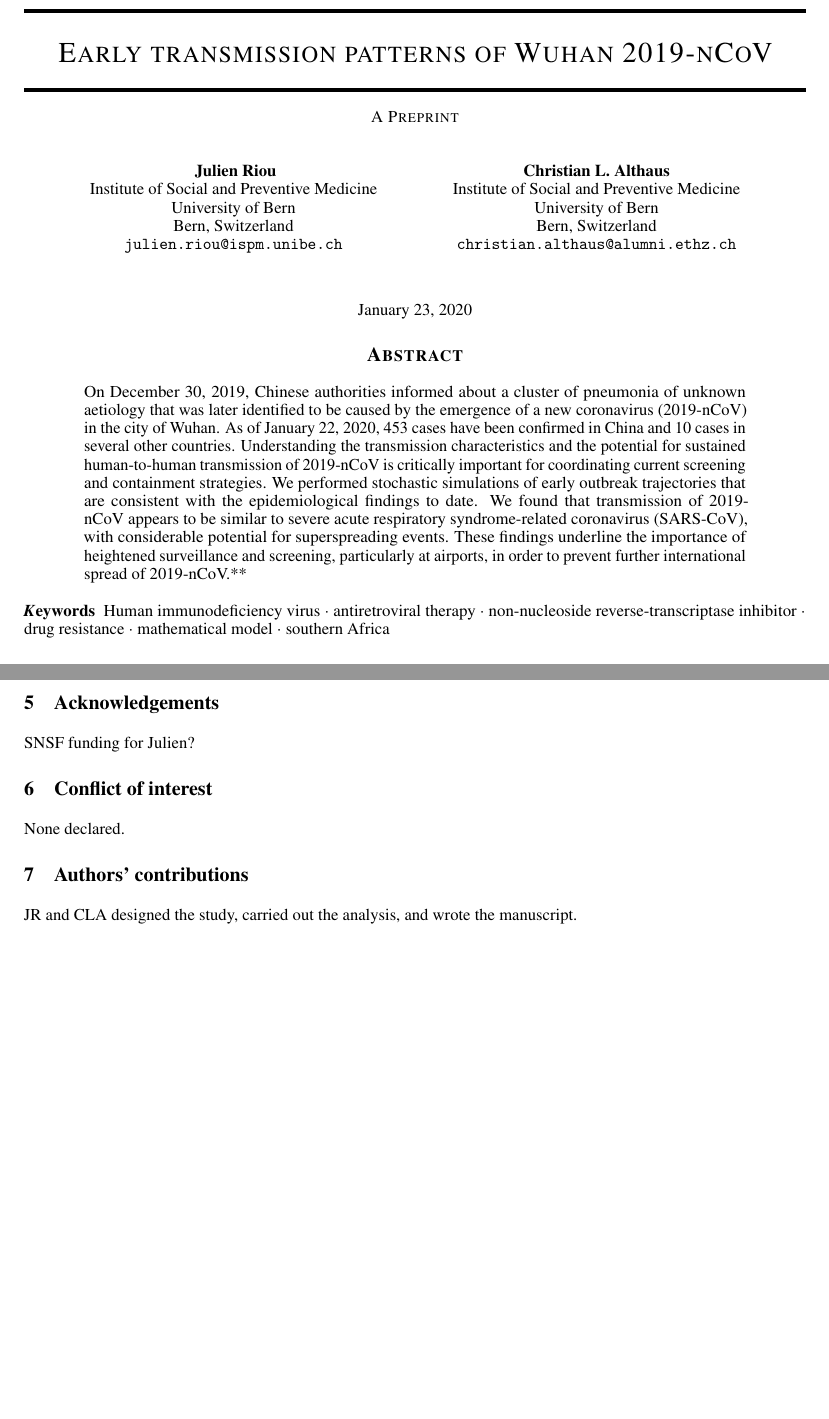
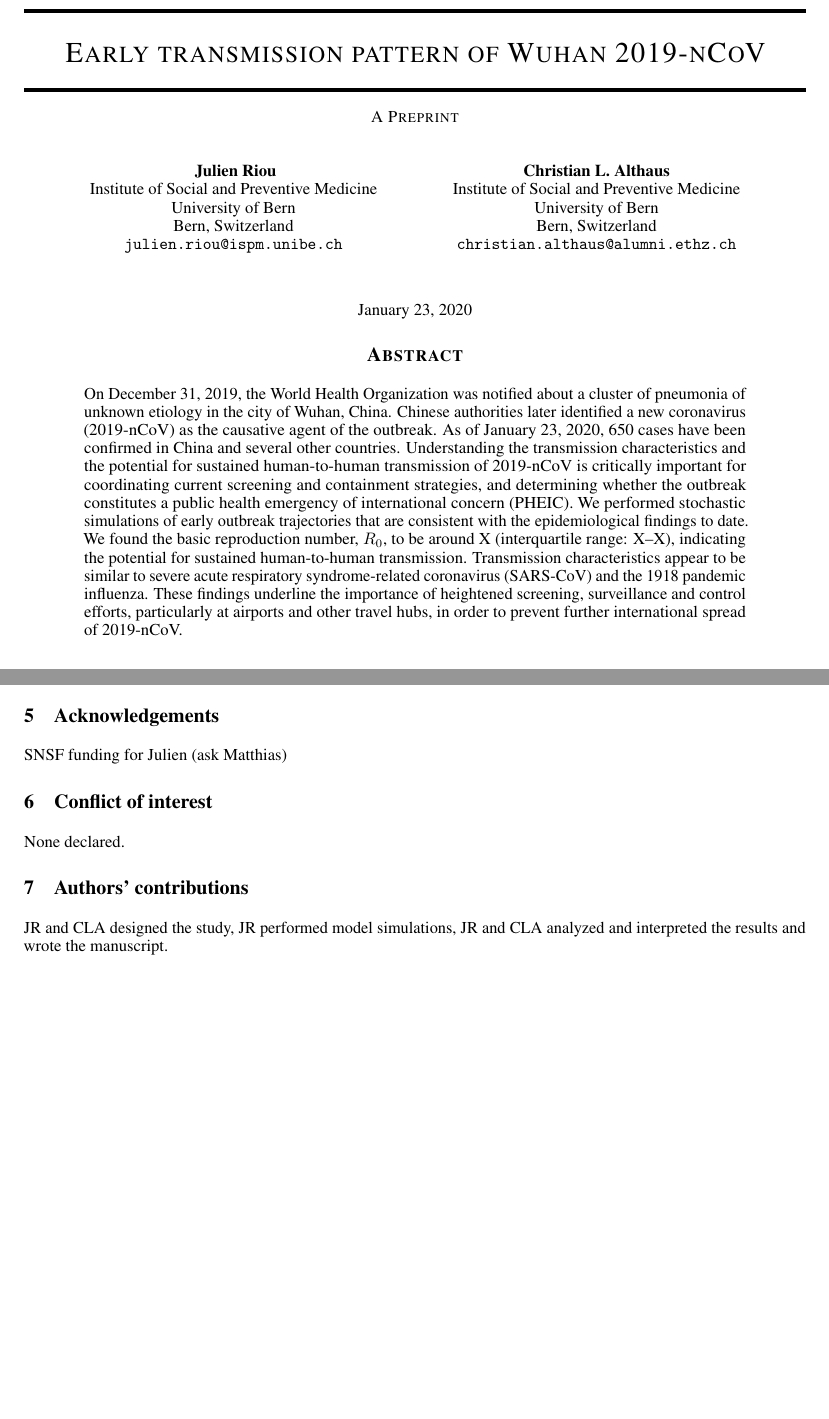
Before and after one commit to jriou/wcov, a LaTeX paper (manuscript/ncov.tex): two parts of pages 1 and 2 of 2, joined at a grey line, cut so that both start at the same text, the shorter picture padded with empty space. Compiled offline with pdfLaTeX.

Commit message:
Update ncov.tex

```diff
--- a/manuscript/ncov.tex
+++ b/manuscript/ncov.tex
@@ -27,7 +27,7 @@
 \newcommand{\colsurvey}[1]{\textcolor{orange2}{#1}}
 
 
-\title{Early transmission patterns of Wuhan 2019-nCoV}
+\title{Early transmission pattern of Wuhan 2019-nCoV}
 
 
 \author{
@@ -50,7 +50,6 @@ Bern, Switzerland \\
 \maketitle
 
 \begin{abstract}
-On December 30, 2019, Chinese authorities informed about a cluster of pneumonia of unknown aetiology that was later identified to be caused by the emergence of a new coronavirus (2019-nCoV) in the city of Wuhan. As of January 22, 2020, 453 cases have been confirmed in China and 10 cases in several other countries. Understanding the transmission characteristics and the potential for sustained human-to-human transmission of 2019-nCoV is critically important for coordinating current screening and containment strategies. We performed stochastic simulations of early outbreak trajectories that are consistent with the epidemiological findings to date. We found that transmission of 2019-nCoV appears to be similar to severe acute respiratory syndrome-related coronavirus (SARS-CoV), with considerable potential for superspreading events. These findings underline the importance of heightened surveillance and screening, particularly at airports, in order to prevent further international spread of 2019-nCoV.**
-
+On December 31, 2019, the World Health Organization was notified about a cluster of pneumonia of unknown etiology in the city of Wuhan, China. Chinese authorities later identified a new coronavirus (2019-nCoV) as the causative agent of the outbreak. As of January 23, 2020, 650 cases have been confirmed in China and several other countries. Understanding the transmission characteristics and the potential for sustained human-to-human transmission of 2019-nCoV is critically important for coordinating current screening and containment strategies, and determining whether the outbreak constitutes a public health emergency of international concern (PHEIC). We performed stochastic simulations of early outbreak trajectories that are consistent with the epidemiological findings to date. We found the basic reproduction number, $R_0$, to be around X (interquartile range: X--X), indicating the potential for sustained human-to-human transmission. Transmission characteristics appear to be similar to severe acute respiratory syndrome-related coronavirus (SARS-CoV) and the 1918 pandemic influenza. These findings underline the importance of heightened screening, surveillance and control efforts, particularly at airports and other travel hubs, in order to prevent further international spread of 2019-nCoV.
 \end{abstract}
 
@@ -57,8 +57,5 @@ On December 30, 2019, Chinese authorities informed about a cluster of pneumonia
 
-\keywords{Human immunodeficiency virus \and antiretroviral therapy \and non-nucleoside reverse-transcriptase inhibitor \and drug resistance \and mathematical model \and southern Africa}
-
-
-\section{Introduction}
+\citet{Shi:2020}
 
 - Info about outbreak
 - Why it is important to understand transmission characteristics, and why we want to know $k$ and superspreading (limitation of study by Leung).
@@ -93,11 +92,13 @@ In order to reach between 427 - 4,471 infected cases by January 12, 2020, transm
 \section{Acknowledgements}
-SNSF funding for Julien?
+SNSF funding for Julien (ask Matthias)
 
 \section{Conflict of interest}
 None declared.
 
-\section{Authors’ contributions}
+\section{Authors' contributions}
 
-JR and CLA designed the study, carried out the analysis, and wrote the manuscript.
+JR and CLA designed the study, JR performed model simulations, JR and CLA analyzed and interpreted the results and wrote the manuscript.
+
+\bibliography{ncov.bib}
 
 \end{document}
```
Also changed, not shown: manuscript/ncov.tex (7 more changed lines).
